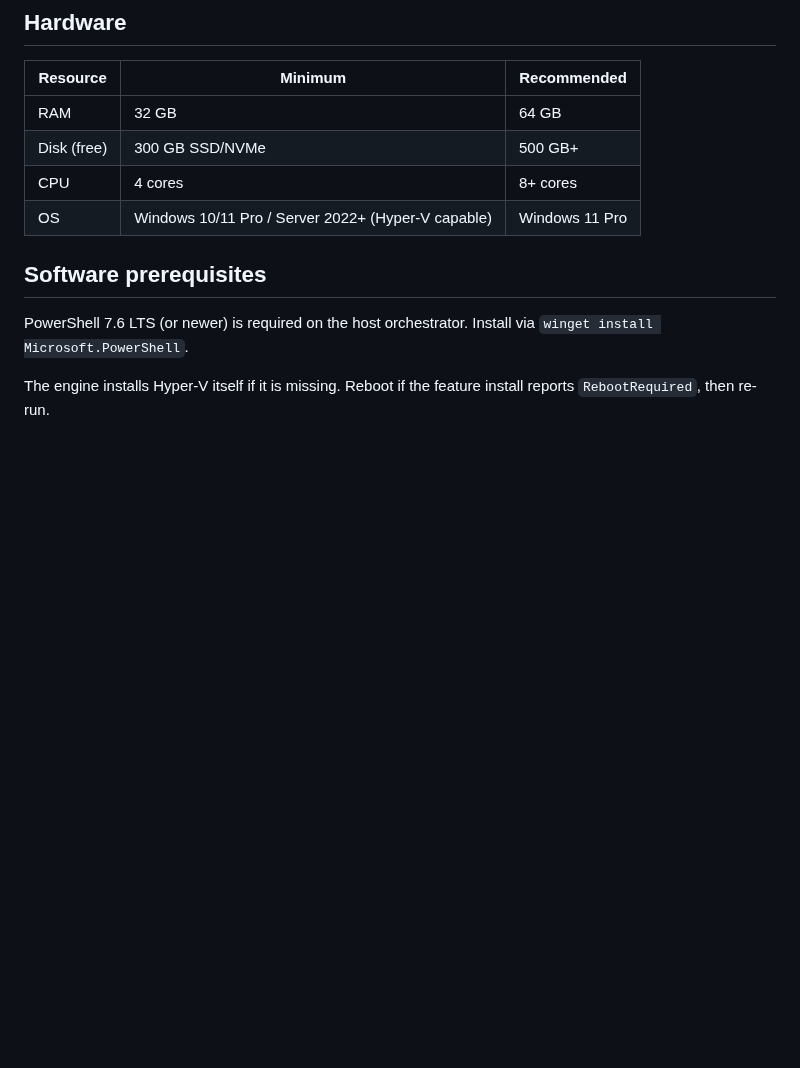
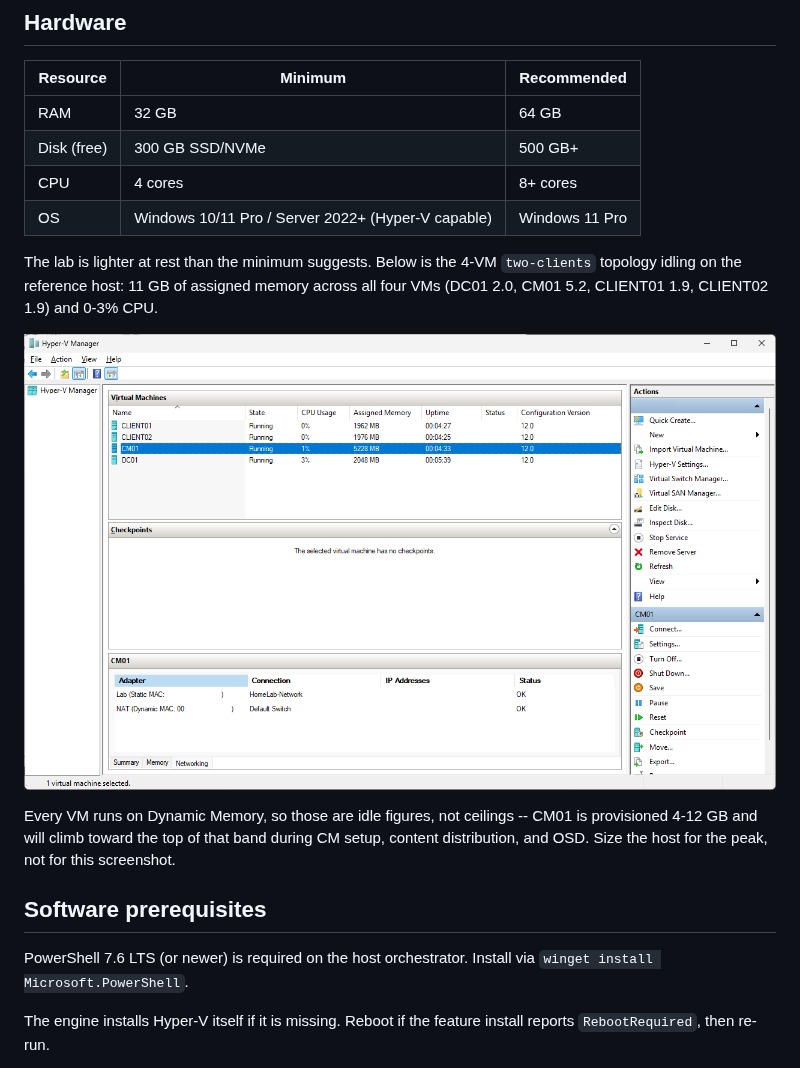
Before and after one commit to jasonulbright/configmgr-lab-builder, a Markdown page: README.md, the part around one of its changes. Rendered like a GitHub page; pictures changed too: docs/screenshots/lab-hyperv-4vm-running.png (added); blank space fills up the shorter version.

```diff
--- a/README.md
+++ b/README.md
@@ -26,6 +26,18 @@ available via templates -- see [Templates](#templates).
 | Disk (free) | 300 GB SSD/NVMe | 500 GB+ |
 | CPU | 4 cores | 8+ cores |
 | OS | Windows 10/11 Pro / Server 2022+ (Hyper-V capable) | Windows 11 Pro |
+
+The lab is lighter at rest than the minimum suggests. Below is the
+4-VM `two-clients` topology idling on the reference host: 11 GB of
+assigned memory across all four VMs (DC01 2.0, CM01 5.2, CLIENT01 1.9,
+CLIENT02 1.9) and 0-3% CPU.
+
+![4-VM lab idling in Hyper-V Manager](docs/screenshots/lab-hyperv-4vm-running.png)
+
+Every VM runs on Dynamic Memory, so those are idle figures, not
+ceilings -- CM01 is provisioned 4-12 GB and will climb toward the top
+of that band during CM setup, content distribution, and OSD. Size the
+host for the peak, not for this screenshot.
 
 ## Software prerequisites
 
```
Also changed, not shown: other parts of README.md (+12 -0 lines), CHANGELOG.md (+24 -0 lines), docs/screenshots/lab-console-site-status.png (added), 5 other files.
